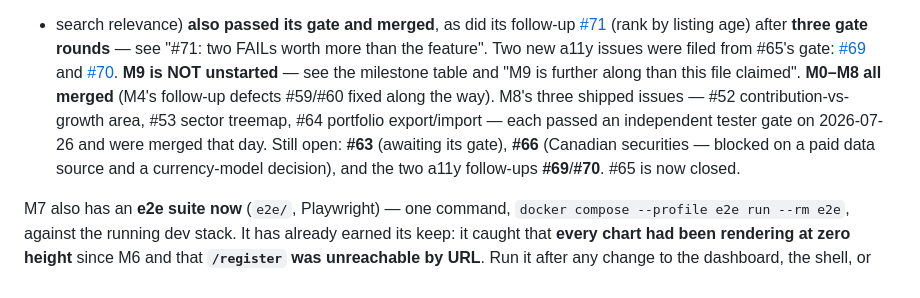
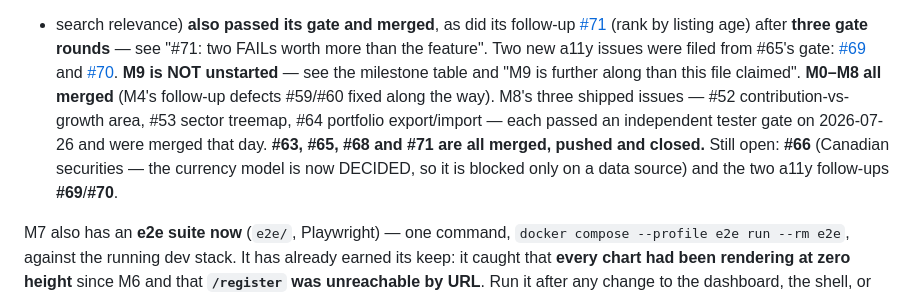
Before and after one commit to amyotjl/PortfolioView, a Markdown page: docs/STATUS.md, the part around one of its changes. GitHub-like rendering.

Commit message:
docs: header said #63 was awaiting a gate and #66 blocked on currency
Both stale within the same file that now records the opposite further down.
#63/#65/#68/#71 are merged, pushed and closed; #66's currency model is decided
and only the data source blocks it.

```diff
--- a/docs/STATUS.md
+++ b/docs/STATUS.md
@@ -11,9 +11,9 @@ gate rounds** — see "#71: two FAILs worth more than the feature". Two new a11y
 milestone table and "M9 is further along than this file claimed". **M0–M8 all merged** (M4's follow-up defects #59/#60 fixed along
 the way). M8's three shipped issues — #52 contribution-vs-growth area, #53 sector treemap,
 #64 portfolio export/import — each passed an independent tester gate on 2026-07-26 and were
-merged that day. Still open: **#63** (awaiting its gate), **#66** (Canadian securities —
-blocked on a paid data source and a currency-model decision), and the two a11y follow-ups
-**#69**/**#70**. #65 is now closed.
+merged that day. **#63, #65, #68 and #71 are all merged, pushed and closed.** Still open:
+**#66** (Canadian securities — the currency model is now DECIDED, so it is blocked only on a
+data source) and the two a11y follow-ups **#69**/**#70**.
 
 M7 also has an **e2e suite now** (`e2e/`, Playwright) — one command,
 `docker compose --profile e2e run --rm e2e`, against the running dev stack. It has
```
Also changed, not shown: other parts of docs/STATUS.md (+1 -1 lines).
